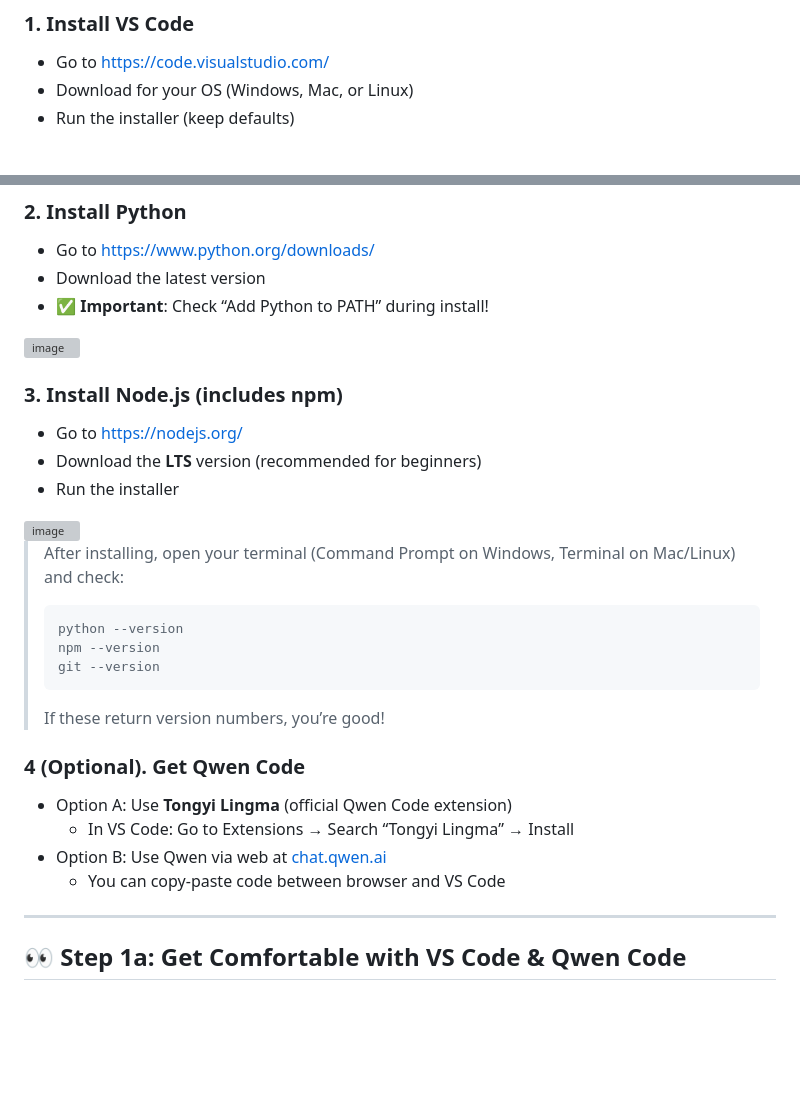
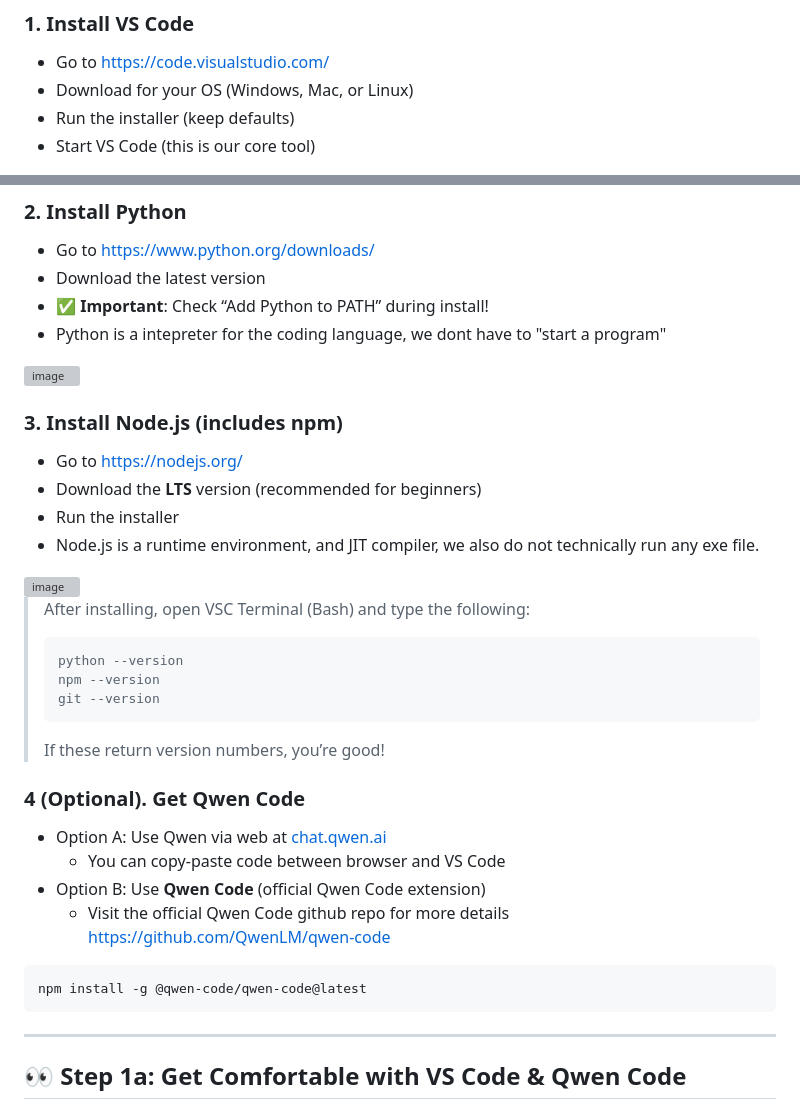
Before and after one commit to kendricksin/learn_to_qwen, a Markdown page: README.md, 2 parts joined by grey strips. Drawn GitHub-style; blank space fills up the shorter version; grey boxes are pictures that could not be loaded.

````diff
--- a/README.md
+++ b/README.md
@@ -35,4 +35,5 @@ This tutorial walks you through the full beginner workflow using tools like **VS
 - Go to [https://code.visualstudio.com/](https://code.visualstudio.com/)
 - Download for your OS (Windows, Mac, or Linux)
 - Run the installer (keep defaults)
+- Start VS Code (this is our core tool)
 <img width="747" height="400" alt="image" src="https://github.com/user-attachments/assets/67ba2e09-dea2-4d76-91a8-9be96a22f191" />
@@ -41,6 +44,7 @@ This tutorial walks you through the full beginner workflow using tools like **VS
 - Go to [https://www.python.org/downloads/](https://www.python.org/downloads/)
 - Download the latest version
 - ✅ **Important**: Check “Add Python to PATH” during install!
+- Python is a intepreter for the coding language, we dont have to "start a program"
 <img width="950" height="390" alt="image" src="https://github.com/user-attachments/assets/a96290e7-58a1-4f70-9cd4-705eac5dc656" />
 
 
@@ -48,9 +52,10 @@ This tutorial walks you through the full beginner workflow using tools like **VS
 - Go to [https://nodejs.org/](https://nodejs.org/)
 - Download the **LTS** version (recommended for beginners)
 - Run the installer
+- Node.js is a runtime environment, and JIT compiler, we also do not technically run any exe file.
 <img width="745" height="400" alt="image" src="https://github.com/user-attachments/assets/bd213ed9-70e0-4b9c-ba21-e5ca1d5d3e70" />
 
-> After installing, open your terminal (Command Prompt on Windows, Terminal on Mac/Linux) and check:
+> After installing, open VSC Terminal (Bash) and type the following:
 > ```bash
 > python --version
 > npm --version
@@ -59,10 +64,13 @@ This tutorial walks you through the full beginner workflow using tools like **VS
 > If these return version numbers, you’re good!
 
 ### 4 (Optional). Get **Qwen Code**
-- Option A: Use **Tongyi Lingma** (official Qwen Code extension)
-  - In VS Code: Go to Extensions → Search “Tongyi Lingma” → Install
-- Option B: Use Qwen via web at [chat.qwen.ai](chat.qwen.ai)
+- Option A: Use Qwen via web at [chat.qwen.ai](chat.qwen.ai)
   - You can copy-paste code between browser and VS Code
+- Option B: Use **Qwen Code** (official Qwen Code extension)
+  - Visit the official Qwen Code github repo for more details https://github.com/QwenLM/qwen-code
+```bash
+npm install -g @qwen-code/qwen-code@latest
+```
 
 ---
 
````
Also changed, not shown: other parts of README.md (+2 -0 lines).
